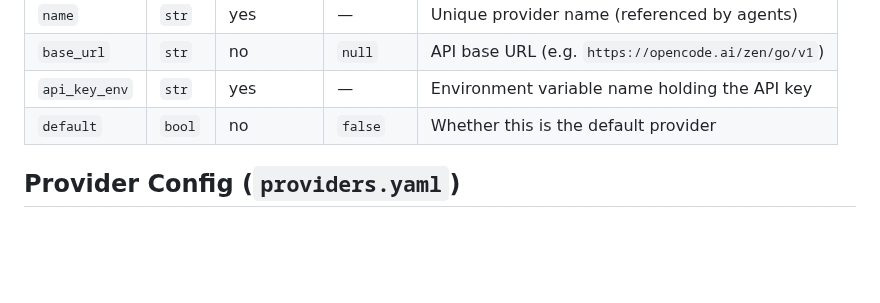
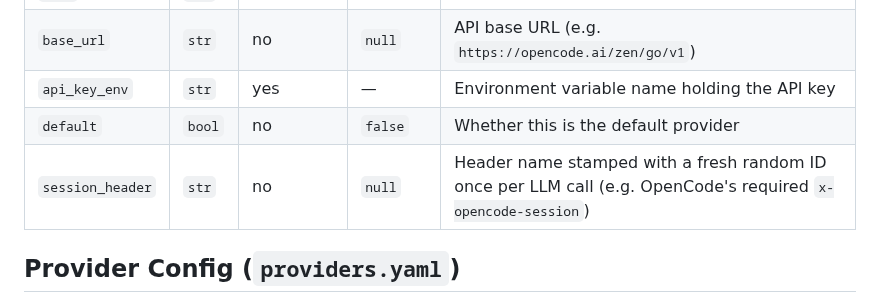
Before and after one commit to Data-Observatory/gema, a Markdown page: docs/CONFIGURATION.md, the part around the change. GitHub-like rendering; blank space fills up the shorter version.

Commit message:
docs(config): document session_header provider field

```diff
--- a/docs/CONFIGURATION.md
+++ b/docs/CONFIGURATION.md
@@ -97,6 +97,7 @@ Each entry in the `providers` list supports:
 | `base_url` | `str` | no | `null` | API base URL (e.g. `https://opencode.ai/zen/go/v1`) |
 | `api_key_env` | `str` | yes | — | Environment variable name holding the API key |
 | `default` | `bool` | no | `false` | Whether this is the default provider |
+| `session_header` | `str` | no | `null` | Header name stamped with a fresh random ID once per LLM call (e.g. OpenCode's required `x-opencode-session`) |
 
 ## Provider Config (`providers.yaml`)
 
```
